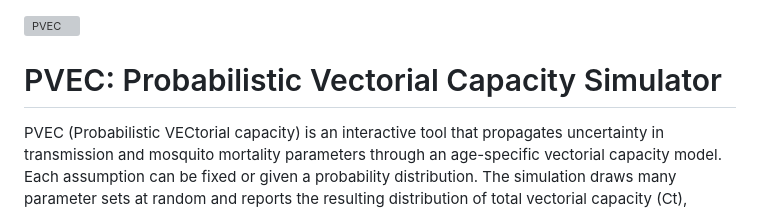
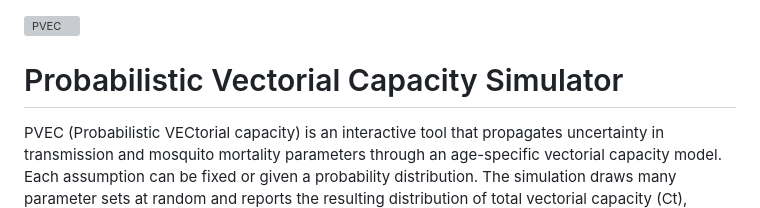
Before and after one commit to jstrand894/PVEC_app, a Markdown page: README.md, the part around the change. GitHub-like rendering; grey boxes are pictures that could not be loaded.

Commit message:
Update README.md
title

```diff
--- a/README.md
+++ b/README.md
@@ -1,6 +1,6 @@
 <img src="app/www/pvec_logo.svg" alt="PVEC" height="56">
 
-# PVEC: Probabilistic Vectorial Capacity Simulator
+# Probabilistic Vectorial Capacity Simulator
 
 PVEC (Probabilistic VECtorial capacity) is an interactive tool that propagates uncertainty in transmission and mosquito mortality
 parameters through an age-specific vectorial capacity model. Each assumption can be fixed
```
